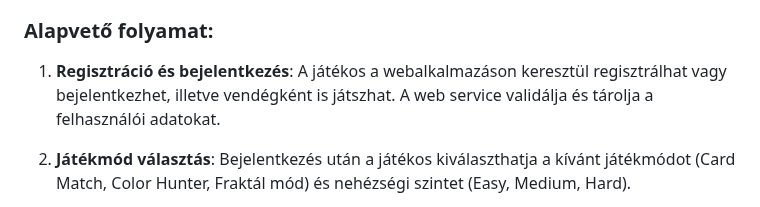
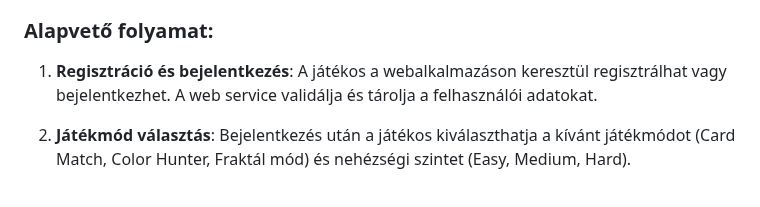
Before and after one commit to d4n0f/memory-game-app, a Markdown page: docs/FunkcionálisSpecifikáció.md, the part around the change. Rendered like a GitHub page.

```diff
--- a/docs/FunkcionálisSpecifikáció.md
+++ b/docs/FunkcionálisSpecifikáció.md
@@ -181,7 +181,7 @@
 
 ### Alapvető folyamat:
 
-1. **Regisztráció és bejelentkezés**: A játékos a webalkalmazáson keresztül regisztrálhat vagy bejelentkezhet, illetve vendégként is játszhat. A web service validálja és tárolja a felhasználói adatokat.
+1. **Regisztráció és bejelentkezés**: A játékos a webalkalmazáson keresztül regisztrálhat vagy bejelentkezhet. A web service validálja és tárolja a felhasználói adatokat.
 
 2. **Játékmód választás**: Bejelentkezés után a játékos kiválaszthatja a kívánt játékmódot (Card Match, Color Hunter, Fraktál mód) és nehézségi szintet (Easy, Medium, Hard).
 
```
